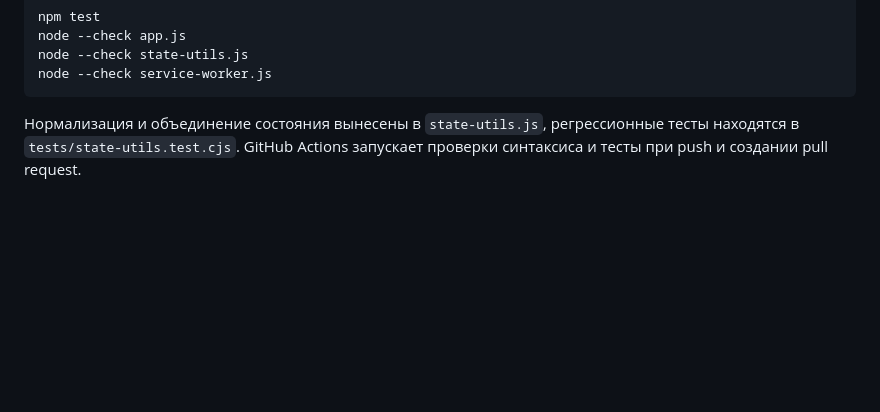
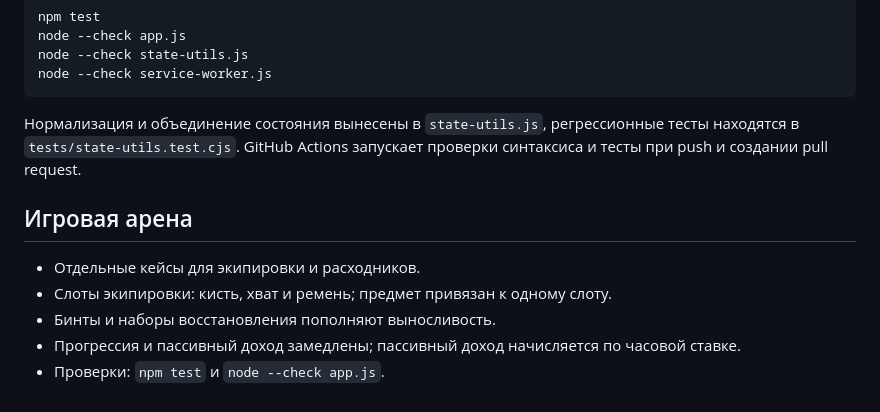
Before and after one commit to yagamicrying/yagami-track, a Markdown page: README.md, the part around the change. Rendered like a GitHub page; blank space fills up the shorter version.

Commit message:
Document arena, equipment and recovery systems

````diff
--- a/README.md
+++ b/README.md
@@ -44,3 +44,11 @@ node --check service-worker.js
 ```
 
 Нормализация и объединение состояния вынесены в `state-utils.js`, регрессионные тесты находятся в `tests/state-utils.test.cjs`. GitHub Actions запускает проверки синтаксиса и тесты при push и создании pull request.
+
+
+## Игровая арена
+- Отдельные кейсы для экипировки и расходников.
+- Слоты экипировки: кисть, хват и ремень; предмет привязан к одному слоту.
+- Бинты и наборы восстановления пополняют выносливость.
+- Прогрессия и пассивный доход замедлены; пассивный доход начисляется по часовой ставке.
+- Проверки: `npm test` и `node --check app.js`.
````
